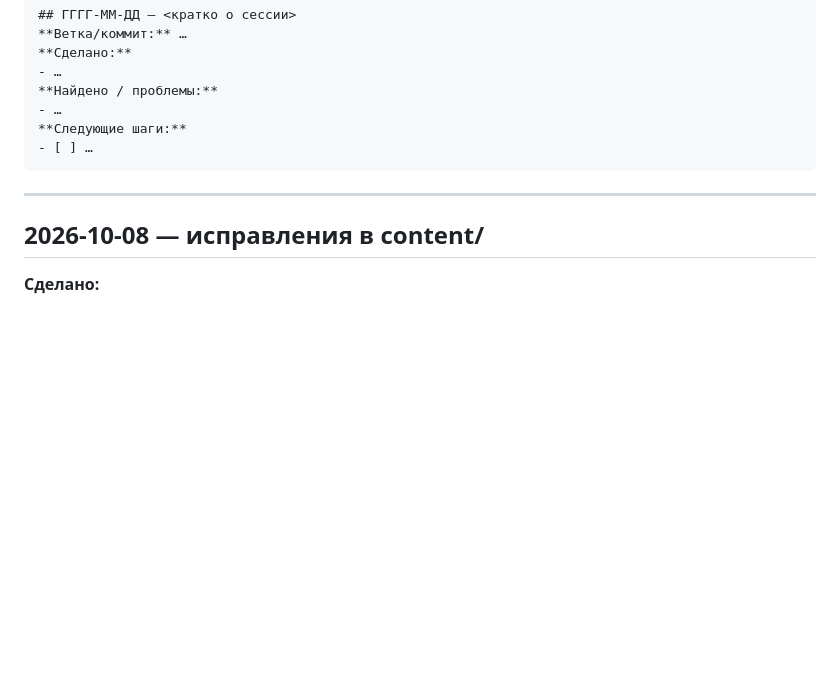
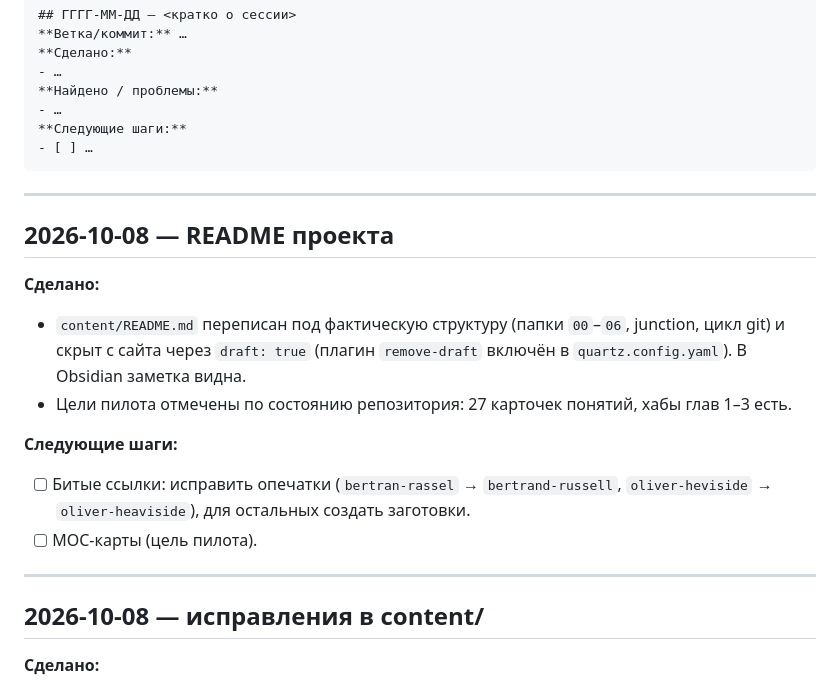
Before and after one commit to kagort/wand_sign_navigator, a Markdown page: docs/Progress.md, the part around one of its changes. Drawn GitHub-style; blank space fills up the shorter version.

```diff
--- a/docs/Progress.md
+++ b/docs/Progress.md
@@ -18,6 +18,19 @@
 
 ---
 
+## 2026-10-08 — README проекта
+
+**Сделано:**
+- `content/README.md` переписан под фактическую структуру (папки `00`–`06`, junction, цикл git) и скрыт
+  с сайта через `draft: true` (плагин `remove-draft` включён в `quartz.config.yaml`). В Obsidian заметка видна.
+- Цели пилота отмечены по состоянию репозитория: 27 карточек понятий, хабы глав 1–3 есть.
+
+**Следующие шаги:**
+- [ ] Битые ссылки: исправить опечатки (`bertran-rassel` → `bertrand-russell`, `oliver-heviside` → `oliver-heaviside`), для остальных создать заготовки.
+- [ ] MOC-карты (цель пилота).
+
+---
+
 ## 2026-10-08 — исправления в content/
 
 **Сделано:**
```
Also changed, not shown: other parts of docs/Progress.md (+1 -1 lines), content/README.md (+53 -42 lines).
